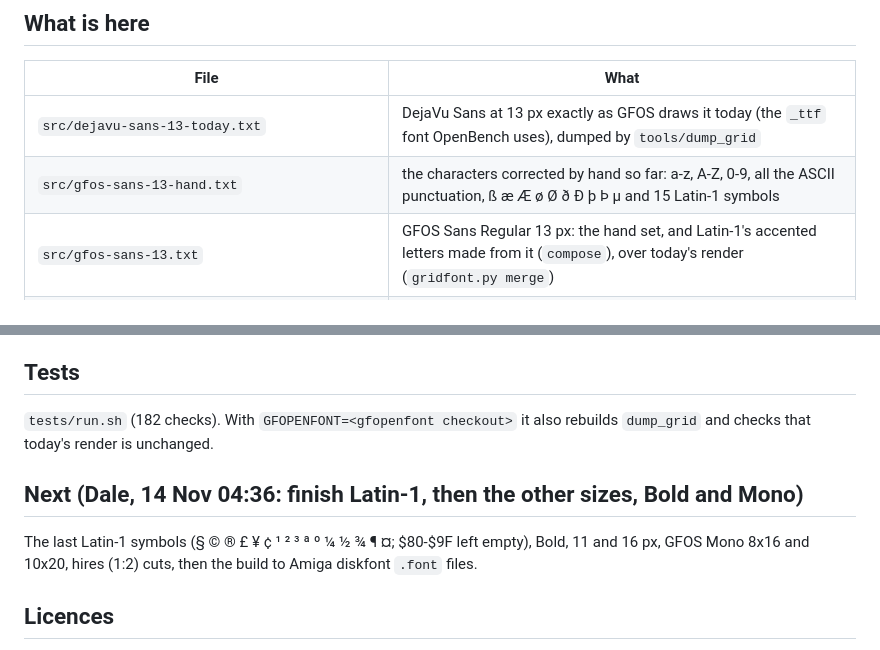
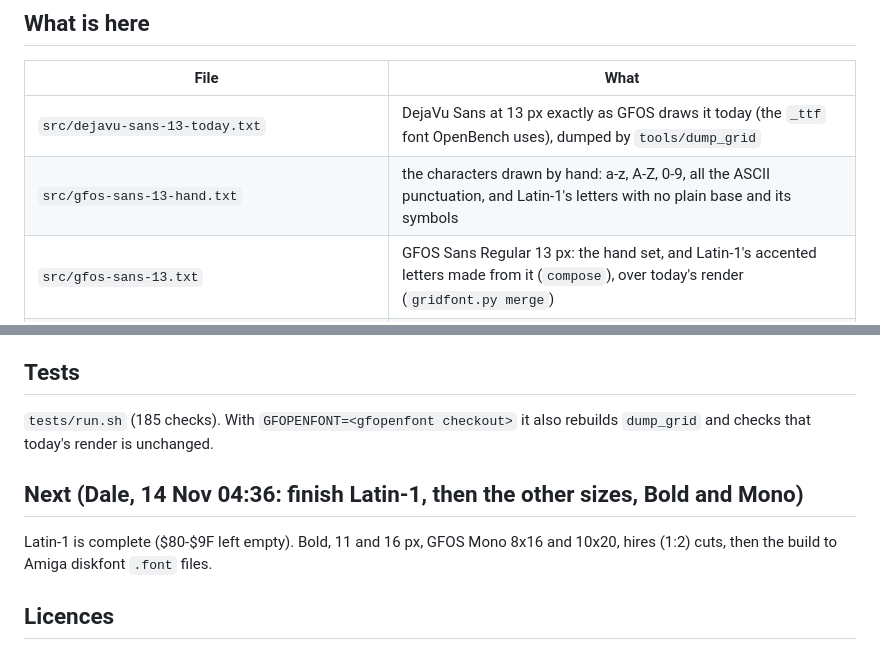
Before and after one commit to DalsinAI/gfosfonts, a Markdown page: README.md, 2 parts joined by grey strips. Drawn GitHub-style.

Commit message:
GFOS Sans Regular 13 px: Latin-1 complete, the last 18 symbols by hand, NBSP and soft hyphen
Team 3

```diff
--- a/README.md
+++ b/README.md
@@ -14,7 +14,7 @@ Status: Dale approved the direction from the second sheet (14 Nov 04:36: "yes, g
 | File | What |
 | --- | --- |
 | `src/dejavu-sans-13-today.txt` | DejaVu Sans at 13 px exactly as GFOS draws it today (the `_ttf` font OpenBench uses), dumped by `tools/dump_grid` |
-| `src/gfos-sans-13-hand.txt` | the characters corrected by hand so far: a-z, A-Z, 0-9, all the ASCII punctuation, ß æ Æ ø Ø ð Ð þ Þ µ and 15 Latin-1 symbols |
+| `src/gfos-sans-13-hand.txt` | the characters drawn by hand: a-z, A-Z, 0-9, all the ASCII punctuation, and Latin-1's letters with no plain base and its symbols |
 | `src/gfos-sans-13.txt` | GFOS Sans Regular 13 px: the hand set, and Latin-1's accented letters made from it (`compose`), over today's render (`gridfont.py merge`) |
 | `specimens/gfos-sans-13-vs-dejavu.png`, `specimens/gfos-sans-13-latin1-20261114.png` | the specimen sheets: both faces, actual size and at 4x |
 | `tools/dump_grid.c` | dumps a TrueType face as GFOS draws it, as editable grids |
@@ -56,11 +56,11 @@ the same size as FONTS:_ttf/DejaVuSans.ttf on Instance-32).
 has problems in the same characters (233 in the first 63 alone); GFOS Sans has none in its hand-drawn and composed characters.
 
 ## Tests
-`tests/run.sh` (182 checks). With `GFOPENFONT=<gfopenfont checkout>` it also rebuilds `dump_grid`
+`tests/run.sh` (185 checks). With `GFOPENFONT=<gfopenfont checkout>` it also rebuilds `dump_grid`
 and checks that today's render is unchanged.
 
 ## Next (Dale, 14 Nov 04:36: finish Latin-1, then the other sizes, Bold and Mono)
-The last Latin-1 symbols (§ © ® £ ¥ ¢ ¹ ² ³ ª º ¼ ½ ¾ ¶ ¤; $80-$9F left empty), Bold, 11 and 16 px, GFOS Mono 8x16 and 10x20,
+Latin-1 is complete ($80-$9F left empty). Bold, 11 and 16 px, GFOS Mono 8x16 and 10x20,
 hires (1:2) cuts, then the build to Amiga diskfont `.font` files.
 
 ## Licences
```
Also changed, not shown: specimens/gfos-sans-13-latin1-20261114.png, 4 other files.
